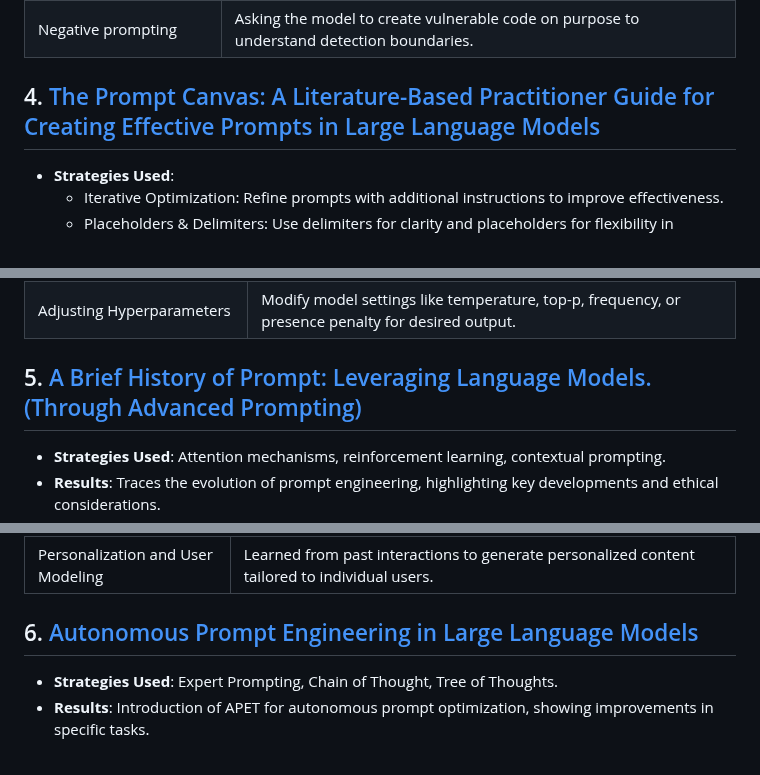
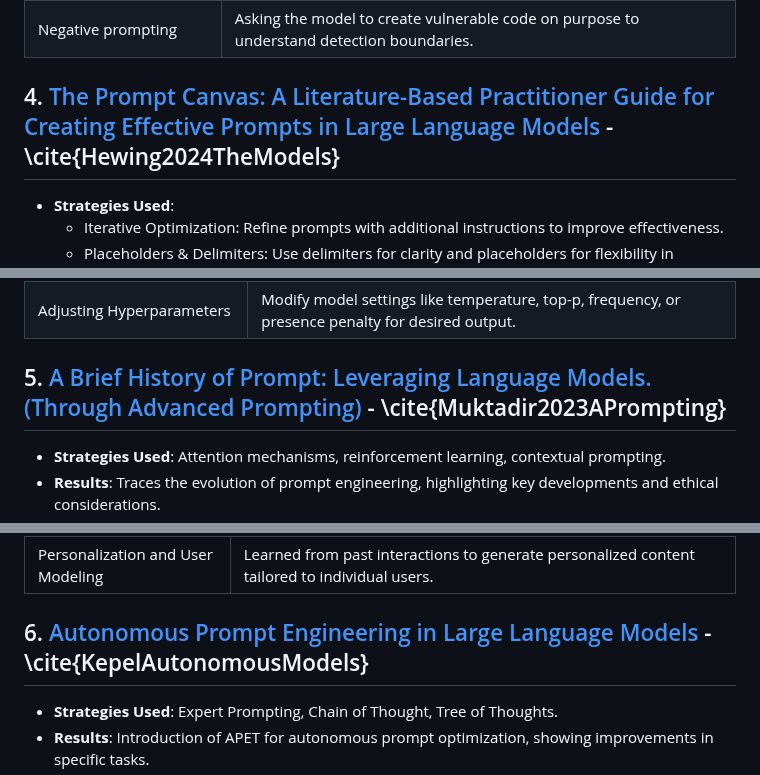
Before and after one commit to timhaintz/PromptEngineering, a Markdown page: pe_strategies_techniques.md, 3 parts joined by grey strips. GitHub-like rendering.

```diff
--- a/pe_strategies_techniques.md
+++ b/pe_strategies_techniques.md
@@ -85,7 +85,7 @@ This survey provides an extensive analysis of over 30 prompting methods, focusin
 | Persona-based prompting            | Prefixes like 'You are a developer who is very security-aware and avoids weaknesses in the code' were effective in reducing vulnerabilities. |
 | Negative prompting                 | Asking the model to create vulnerable code on purpose to understand detection boundaries. |
 
-## 4. [The Prompt Canvas: A Literature-Based Practitioner Guide for Creating Effective Prompts in Large Language Models](https://arxiv.org/abs/2412.05127v1)
+## 4. [The Prompt Canvas: A Literature-Based Practitioner Guide for Creating Effective Prompts in Large Language Models](https://arxiv.org/abs/2412.05127v1) - \cite{Hewing2024TheModels}
 
 - **Strategies Used**:
   - Iterative Optimization: Refine prompts with additional instructions to improve effectiveness.
@@ -111,7 +111,7 @@ The paper discusses the importance of prompt engineering in optimising outputs f
 | Rephrase and Respond / Re-Reading | Instruct the model to express the question in its own words before answering or to read the question again.  |
 | Adjusting Hyperparameters         | Modify model settings like temperature, top-p, frequency, or presence penalty for desired output.           |
 
-## 5. [A Brief History of Prompt: Leveraging Language Models. (Through Advanced Prompting)](http://arxiv.org/pdf/2310.04438v2)
+## 5. [A Brief History of Prompt: Leveraging Language Models. (Through Advanced Prompting)](http://arxiv.org/pdf/2310.04438v2) - \cite{Muktadir2023APrompting}
 
 - **Strategies Used**: Attention mechanisms, reinforcement learning, contextual prompting.
 - **Results**: Traces the evolution of prompt engineering, highlighting key developments and ethical considerations.
@@ -130,7 +130,7 @@ The paper discusses the importance of prompt engineering in optimising outputs f
 | Contextual Intent Prediction      | Identified underlying user intent from prompts for accurate, contextually relevant responses. |
 | Personalization and User Modeling | Learned from past interactions to generate personalized content tailored to individual users. |
 
-## 6. [Autonomous Prompt Engineering in Large Language Models](http://arxiv.org/pdf/2407.11000v1)
+## 6. [Autonomous Prompt Engineering in Large Language Models](http://arxiv.org/pdf/2407.11000v1) - \cite{KepelAutonomousModels}
 
 - **Strategies Used**: Expert Prompting, Chain of Thought, Tree of Thoughts.
 - **Results**: Introduction of APET for autonomous prompt optimization, showing improvements in specific tasks.
```
Also changed, not shown: other parts of pe_strategies_techniques.md (+8 -8 lines).
